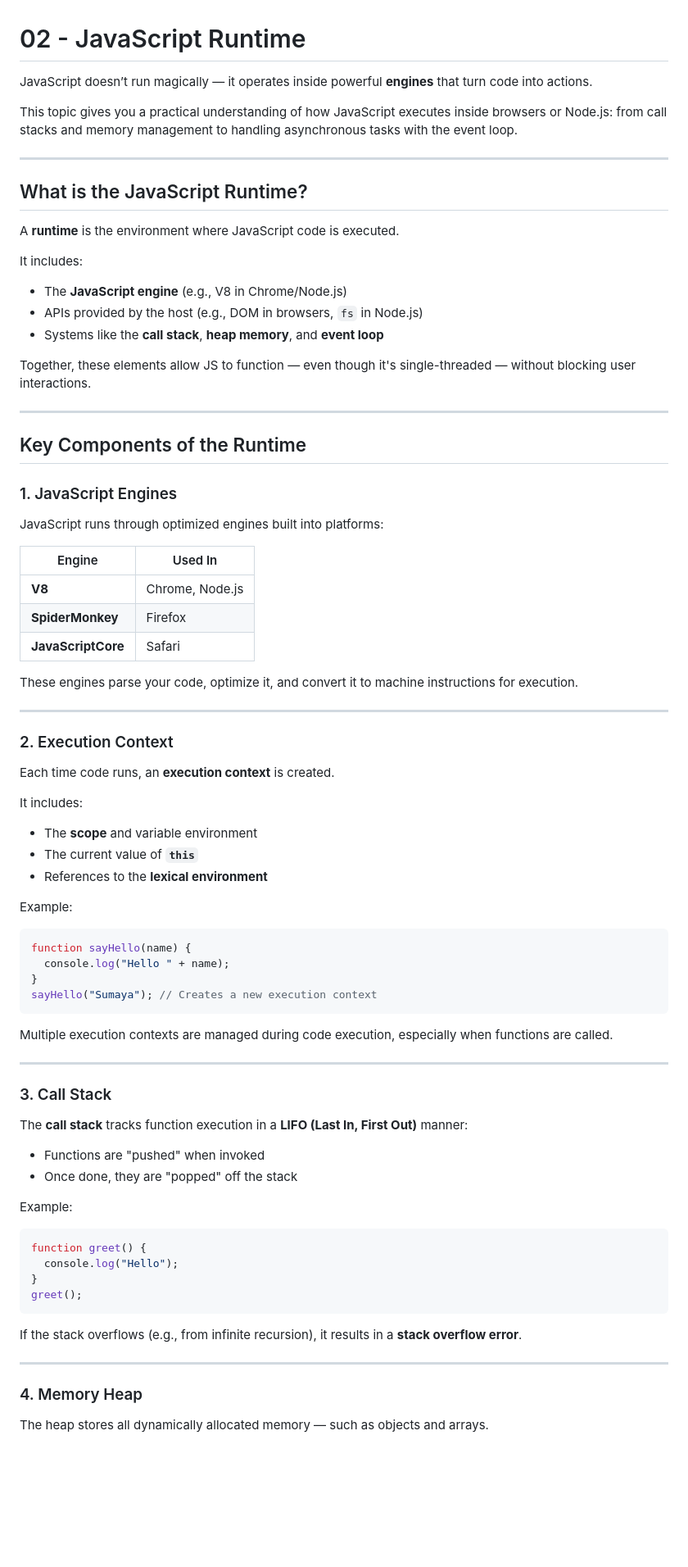
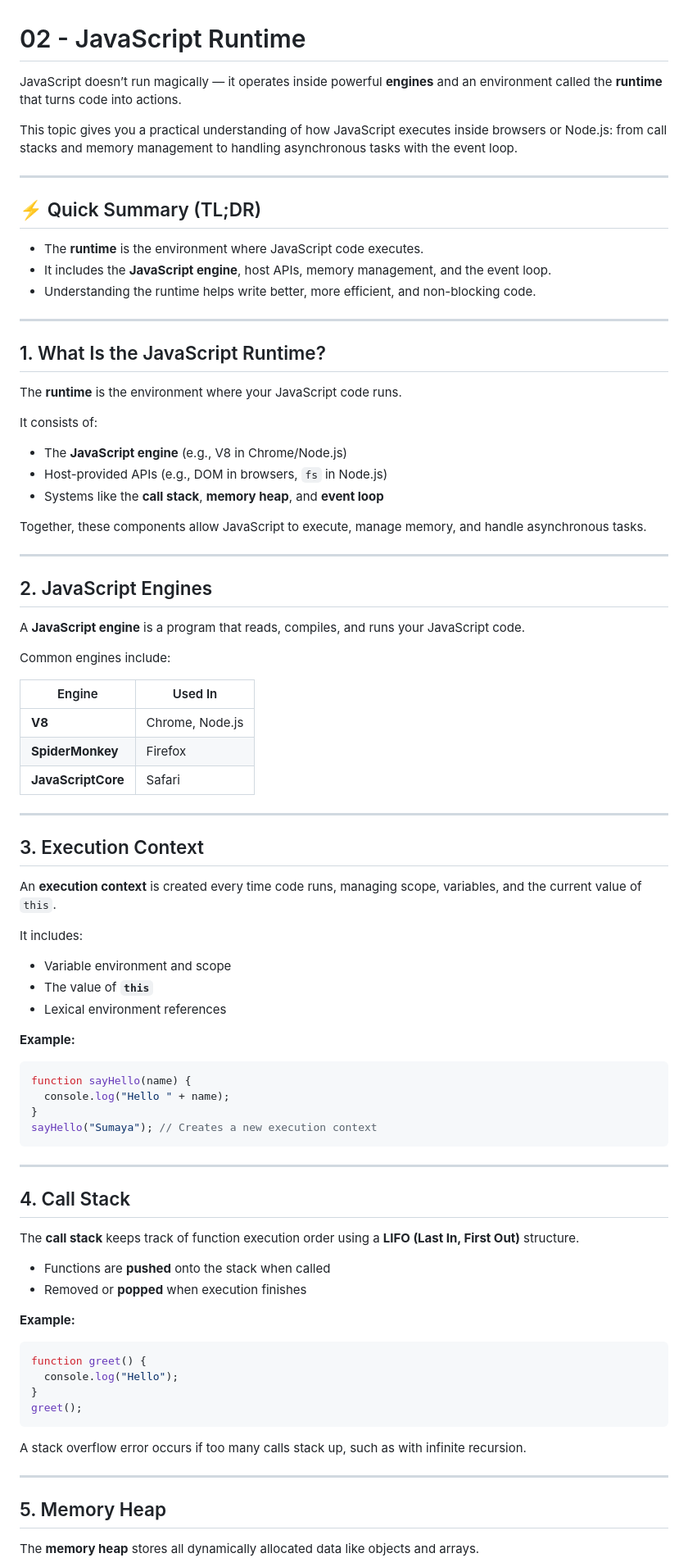
Before and after one commit to RayhanaAkterDev/javascript-complete-guide, a Markdown page: 01-fundamentals/02-js-runtime/README.md, the part around one of its changes. Shown at 82% size. Drawn GitHub-style; blank space fills up the shorter version.

Commit message:
docs(fundamentals/02-js-runtime): restructure README for clarity

````diff
--- a/01-fundamentals/02-js-runtime/README.md
+++ b/01-fundamentals/02-js-runtime/README.md
@@ -1,52 +1,58 @@
 # 02 - JavaScript Runtime
 
-JavaScript doesn’t run magically — it operates inside powerful **engines** that turn code into actions.
+JavaScript doesn’t run magically — it operates inside powerful **engines** and an environment called the **runtime** that turns code into actions.
 
 This topic gives you a practical understanding of how JavaScript executes inside browsers or Node.js: from call stacks and memory management to handling asynchronous tasks with the event loop.
 
 ---
 
-## What is the JavaScript Runtime?
+## ⚡ Quick Summary (TL;DR)
 
-A **runtime** is the environment where JavaScript code is executed.
+- The **runtime** is the environment where JavaScript code executes.
+- It includes the **JavaScript engine**, host APIs, memory management, and the event loop.
+- Understanding the runtime helps write better, more efficient, and non-blocking code.
+
+---
+
+## 1. What Is the JavaScript Runtime?
+
+The **runtime** is the environment where your JavaScript code runs.
+
+It consists of:
+
+- The **JavaScript engine** (e.g., V8 in Chrome/Node.js)
+- Host-provided APIs (e.g., DOM in browsers, `fs` in Node.js)
+- Systems like the **call stack**, **memory heap**, and **event loop**
+
+Together, these components allow JavaScript to execute, manage memory, and handle asynchronous tasks.
+
+---
+
+## 2. JavaScript Engines
+
+A **JavaScript engine** is a program that reads, compiles, and runs your JavaScript code.
+
+Common engines include:
+
+| Engine           | Used In         |
+|------------------|-----------------|
+| **V8**           | Chrome, Node.js |
+| **SpiderMonkey** | Firefox         |
+| **JavaScriptCore** | Safari        |
+
+---
+
+## 3. Execution Context
+
+An **execution context** is created every time code runs, managing scope, variables, and the current value of `this`.
 
 It includes:
 
-- The **JavaScript engine** (e.g., V8 in Chrome/Node.js)
-- APIs provided by the host (e.g., DOM in browsers, `fs` in Node.js)
-- Systems like the **call stack**, **heap memory**, and **event loop**
+- Variable environment and scope
+- The value of **`this`**
+- Lexical environment references
 
-Together, these elements allow JS to function — even though it's single-threaded — without blocking user interactions.
-
----
-
-## Key Components of the Runtime
-
-### 1. JavaScript Engines
-
-JavaScript runs through optimized engines built into platforms:
-
-| Engine         | Used In         |
-|----------------|-----------------|
-| **V8**         | Chrome, Node.js |
-| **SpiderMonkey** | Firefox       |
-| **JavaScriptCore** | Safari      |
-
-These engines parse your code, optimize it, and convert it to machine instructions for execution.
-
----
-
-### 2. Execution Context
-
-Each time code runs, an **execution context** is created.
-
-It includes:
-
-- The **scope** and variable environment
-- The current value of **`this`**
-- References to the **lexical environment**
-
-Example:
+**Example:**
 
 ```js
 function sayHello(name) {
@@ -55,18 +61,16 @@ function sayHello(name) {
 sayHello("Sumaya"); // Creates a new execution context
 ```
 
-Multiple execution contexts are managed during code execution, especially when functions are called.
-
 ---
 
-### 3. Call Stack
+## 4. Call Stack
 
-The **call stack** tracks function execution in a **LIFO (Last In, First Out)** manner:
+The **call stack** keeps track of function execution order using a **LIFO (Last In, First Out)** structure.
 
-- Functions are "pushed" when invoked
-- Once done, they are "popped" off the stack
+- Functions are **pushed** onto the stack when called
+- Removed or **popped** when execution finishes
 
-Example:
+**Example:**
 
 ```js
 function greet() {
@@ -75,11 +79,11 @@ function greet() {
 greet();
 ```
 
-If the stack overflows (e.g., from infinite recursion), it results in a **stack overflow error**.
+A stack overflow error occurs if too many calls stack up, such as with infinite recursion.
 
 ---
 
-### 4. Memory Heap
+## 5. Memory Heap
 
-The heap stores all dynamically allocated memory — such as objects and arrays.
+The **memory heap** stores all dynamically allocated data like objects and arrays.
 
````
Also changed, not shown: other parts of 01-fundamentals/02-js-runtime/README.md (+25 -26 lines).
